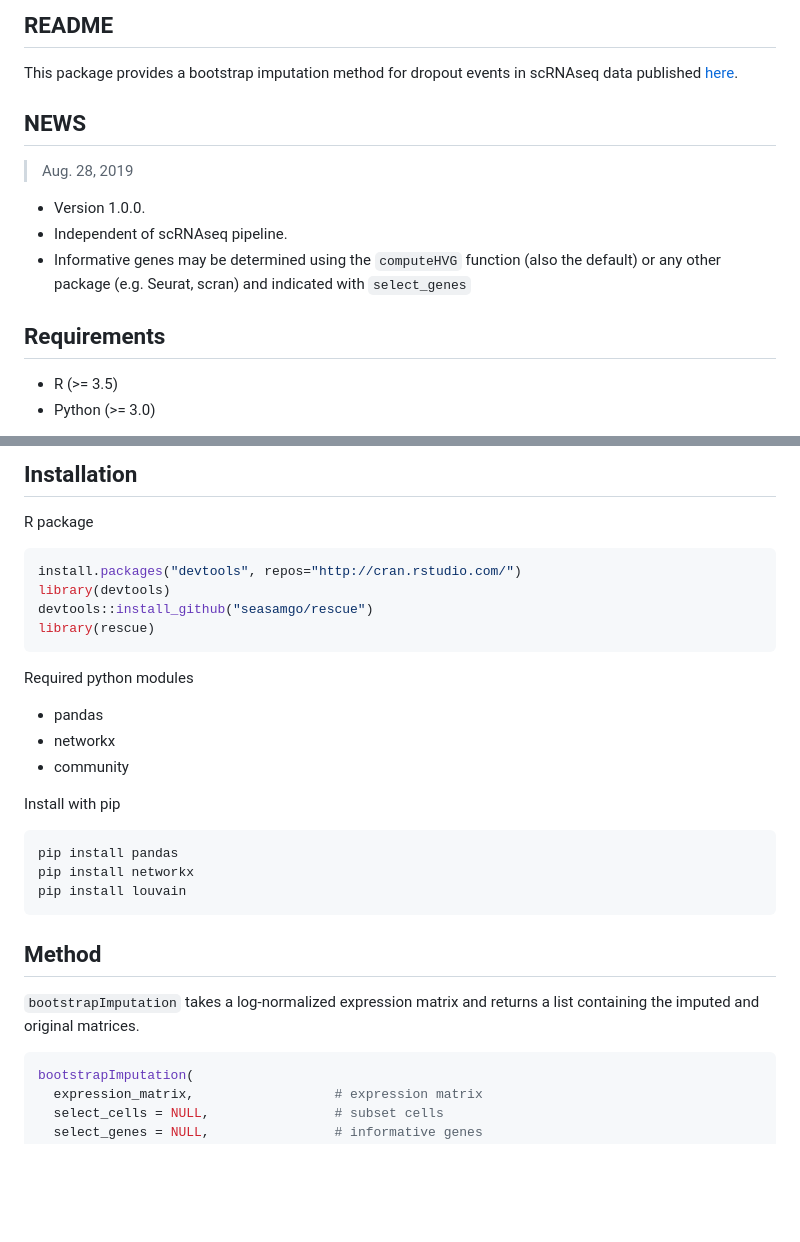
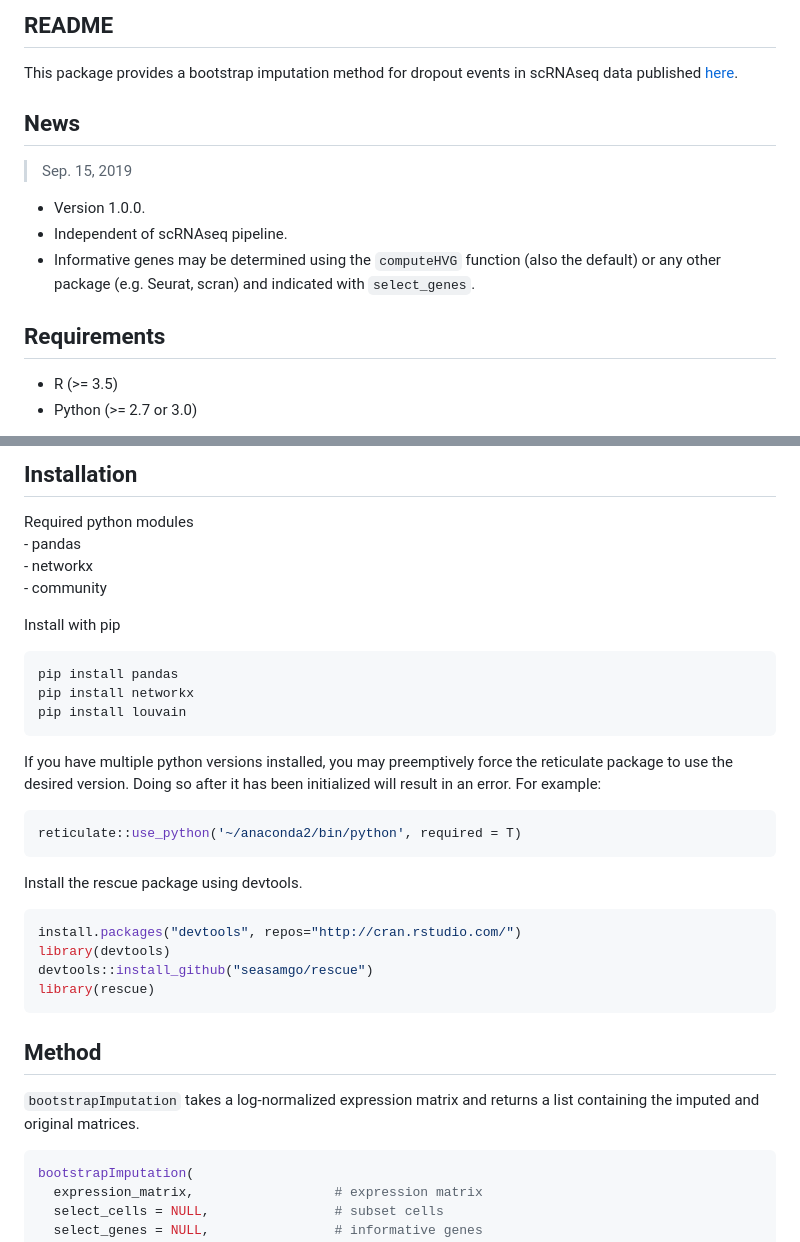
Before and after one commit to seasamgo/rescue, a Markdown page: README.md, 2 parts joined by grey strips. GitHub-like rendering; blank space fills up the shorter version.

````diff
--- a/README.md
+++ b/README.md
@@ -1,23 +1,24 @@
 
 <!-- README.md is generated from README.Rmd. Please edit that file -->
-README
-------
 
-This package provides a bootstrap imputation method for dropout events in scRNAseq data published [here](https://doi.org/10.1186/s12859-019-2977-0).
+## README
 
-NEWS
-----
+This package provides a bootstrap imputation method for dropout events
+in scRNAseq data published
+[here](https://doi.org/10.1186/s12859-019-2977-0).
 
-> Aug. 28, 2019
+## News
 
--   Version 1.0.0.
--   Independent of scRNAseq pipeline.
--   Informative genes may be determined using the `computeHVG` function (also the default) or any other package (e.g. Seurat, scran) and indicated with `select_genes`
+> Sep. 15, 2019
 
+  - Version 1.0.0.
+  - Independent of scRNAseq pipeline.
+  - Informative genes may be determined using the `computeHVG` function
+    (also the default) or any other package (e.g. Seurat, scran) and
+    indicated with `select_genes`.
 
-Requirements
-------------
+## Requirements
 
-- R (>= 3.5)
-- Python (>= 3.0)
+  - R (\>= 3.5)
+  - Python (\>= 2.7 or 3.0)
 
@@ -25,8 +28,26 @@ The SNN clustering step still uses the Louvain Algorithm but now borrows from th
 
-Installation
-------------
+## Installation
 
-R package
+Required python modules
+\- pandas
+\- networkx
+\- community
+
+Install with pip
+
+    pip install pandas
+    pip install networkx
+    pip install louvain
+
+If you have multiple python versions installed, you may preemptively
+force the reticulate package to use the desired version. Doing so after
+it has been initialized will result in an error. For example:
+
+``` r
+reticulate::use_python('~/anaconda2/bin/python', required = T)
+```
+
+Install the rescue package using devtools.
 
 ``` r
 install.packages("devtools", repos="http://cran.rstudio.com/")
@@ -35,23 +56,10 @@ devtools::install_github("seasamgo/rescue")
 library(rescue)
 ```
 
-Required python modules
-- pandas
-- networkx
-- community
+## Method
 
-Install with pip
-
-```
-pip install pandas
-pip install networkx
-pip install louvain
-```
-
-Method
-------
-
-`bootstrapImputation` takes a log-normalized expression matrix and returns a list containing the imputed and original matrices.
+`bootstrapImputation` takes a log-normalized expression matrix and
+returns a list containing the imputed and original matrices.
 
 ``` r
 bootstrapImputation(
````
Also changed, not shown: other parts of README.md (+58 -24 lines), man/figures/README-unnamed-chunk-10-1.png, man/figures/README-unnamed-chunk-10-2.png (added), man/figures/README-unnamed-chunk-11-1.png (added), man/figures/README-unnamed-chunk-9-1.png (deleted), man/figures/README-unnamed-chunk-9-2.png (deleted), 5 other files.
